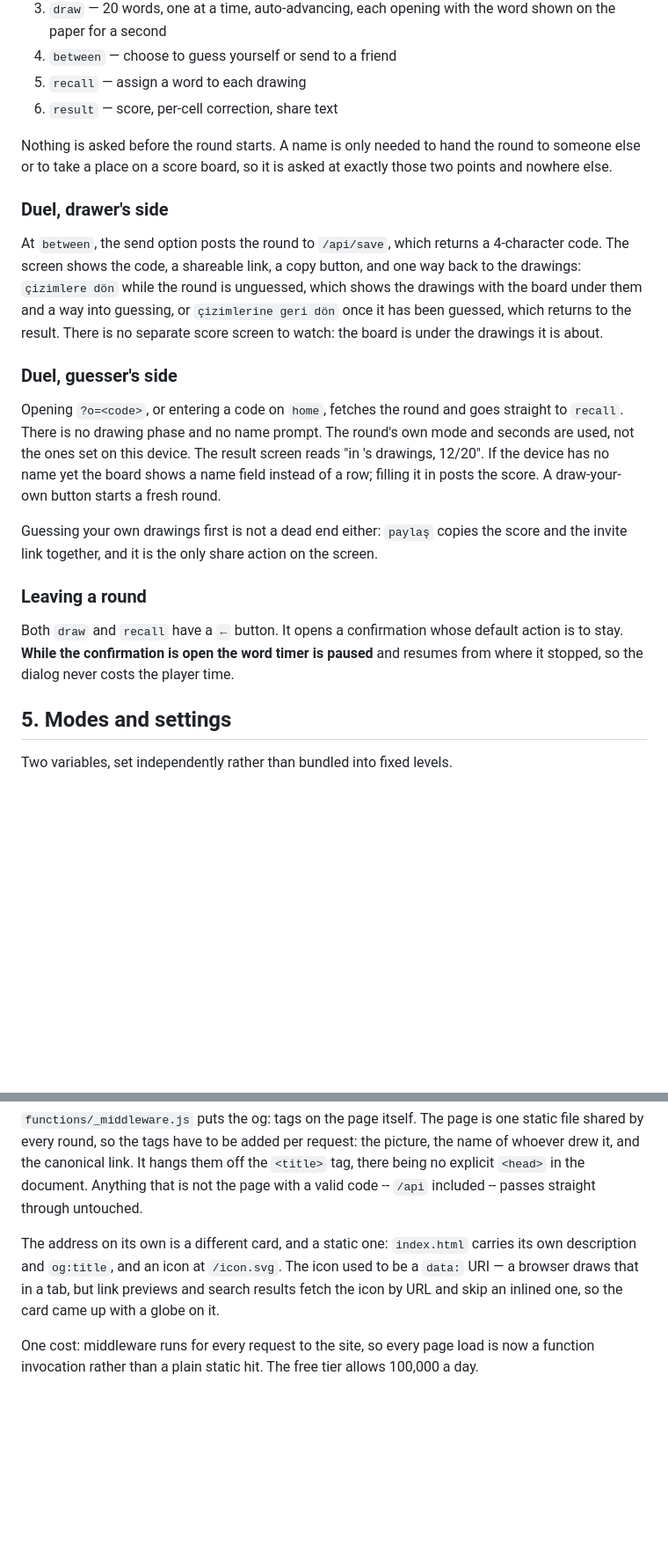
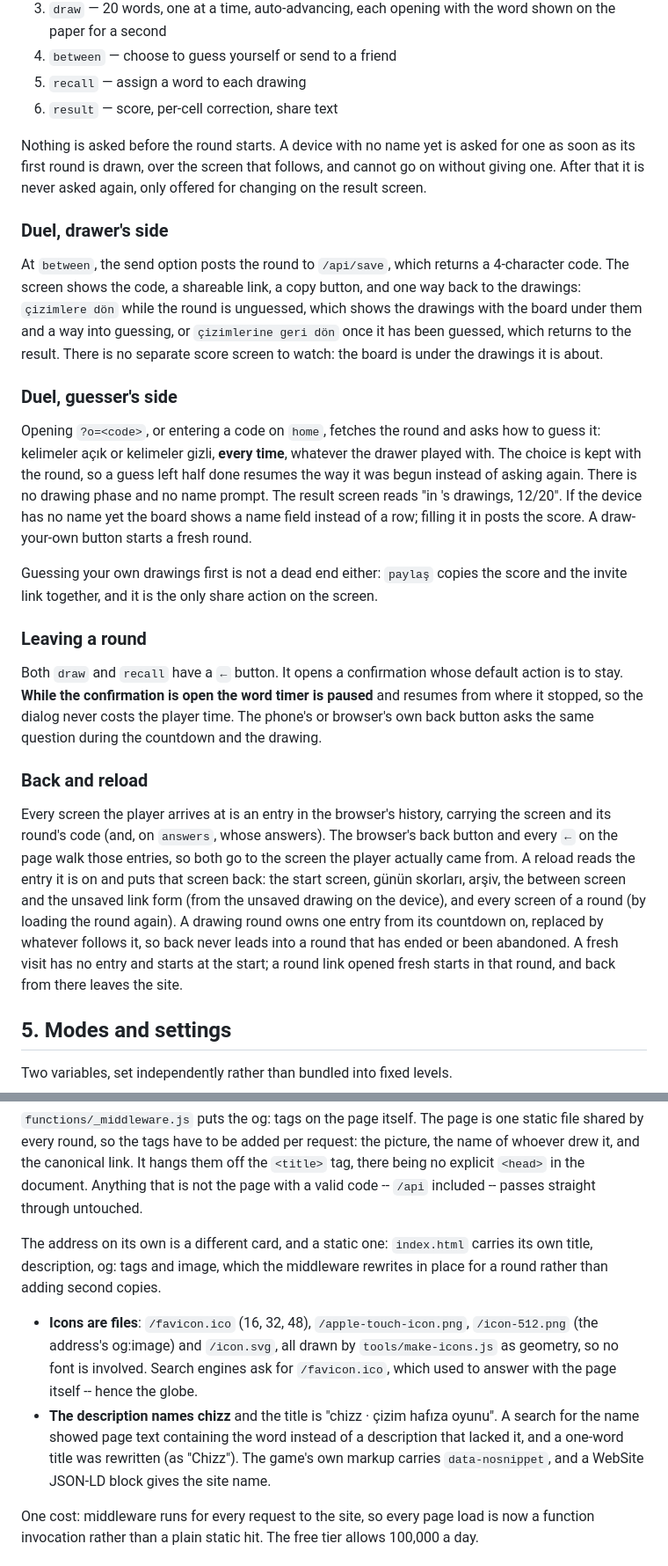
Before and after one commit to b454k/chizz, a Markdown page: docs/SPEC.md, 2 parts joined by grey strips. Shown at 88% size. Drawn GitHub-style; blank space fills up the shorter version.

```diff
--- a/docs/SPEC.md
+++ b/docs/SPEC.md
@@ -75,9 +78,10 @@ guessing, and `#timeAsk` before the first unlimited round of the day.
 5. `recall` — assign a word to each drawing
 6. `result` — score, per-cell correction, share text
 
-Nothing is asked before the round starts. A name is only needed to hand the round
-to someone else or to take a place on a score board, so it is asked at exactly
-those two points and nowhere else.
+Nothing is asked before the round starts. A device with no name yet is asked for one
+as soon as its first round is drawn, over the screen that follows, and cannot go on
+without giving one. After that it is never asked again, only offered for changing on
+the result screen.
 
 ### Duel, drawer's side
 
@@ -90,9 +94,10 @@ screen to watch: the board is under the drawings it is about.
 
 ### Duel, guesser's side
 
-Opening `?o=<code>`, or entering a code on `home`, fetches the round and goes
-straight to `recall`. There is no drawing phase and no name prompt. The round's own
-mode and seconds are used, not the ones set on this device. The result screen reads
+Opening `?o=<code>`, or entering a code on `home`, fetches the round and asks how to
+guess it: kelimeler açık or kelimeler gizli, **every time**, whatever the drawer played
+with. The choice is kept with the round, so a guess left half done resumes the way it
+was begun instead of asking again. There is no drawing phase and no name prompt. The result screen reads
 "in <drawer>'s drawings, 12/20". If the device has no name yet the board shows a
 name field instead of a row; filling it in posts the score. A draw-your-own button
 starts a fresh round.
@@ -105,7 +110,21 @@ and the invite link together, and it is the only share action on the screen.
 Both `draw` and `recall` have a `←` button. It opens a confirmation whose default
 action is to stay. **While the confirmation is
 open the word timer is paused** and resumes from where it stopped, so the dialog never
-costs the player time.
+costs the player time. The phone's or browser's own back button asks the same question
+during the countdown and the drawing.
+
+### Back and reload
+
+Every screen the player arrives at is an entry in the browser's history, carrying the
+screen and its round's code (and, on `answers`, whose answers). The browser's back
+button and every `←` on the page walk those entries, so both go to the screen the
+player actually came from. A reload reads the entry it is on and puts that screen back:
+the start screen, günün skorları, arşiv, the between screen and the unsaved link form
+(from the unsaved drawing on the device), and every screen of a round (by loading the
+round again). A drawing round owns one entry from its countdown on, replaced by whatever
+follows it, so back never leads into a round that has ended or been abandoned. A fresh
+visit has no entry and starts at the start; a round link opened fresh starts in that
+round, and back from there leaves the site.
 
 ## 5. Modes and settings
 
@@ -474,9 +507,17 @@ there being no explicit `<head>` in the document. Anything that is not the page
 valid code -- `/api` included -- passes straight through untouched.
 
 The address on its own is a different card, and a static one: `index.html` carries its
-own description and `og:title`, and an icon at `/icon.svg`. The icon used to be a
-`data:` URI — a browser draws that in a tab, but link previews and search results fetch
-the icon by URL and skip an inlined one, so the card came up with a globe on it.
+own title, description, og: tags and image, which the middleware rewrites in place for a
+round rather than adding second copies.
+
+- **Icons are files**: `/favicon.ico` (16, 32, 48), `/apple-touch-icon.png`,
+  `/icon-512.png` (the address's og:image) and `/icon.svg`, all drawn by
+  `tools/make-icons.js` as geometry, so no font is involved. Search engines ask for
+  `/favicon.ico`, which used to answer with the page itself -- hence the globe.
+- **The description names chizz** and the title is "chizz · çizim hafıza oyunu". A search
+  for the name showed page text containing the word instead of a description that lacked
+  it, and a one-word title was rewritten (as "Chizz"). The game's own markup carries
+  `data-nosnippet`, and a WebSite JSON-LD block gives the site name.
 
 One cost: middleware runs for every request to the site, so every page load is now a
 function invocation rather than a plain static hit. The free tier allows 100,000 a day.
```
Also changed, not shown: other parts of docs/SPEC.md (+27 -10 lines), docs/CHANGELOG.md (+45 -0 lines), public/apple-touch-icon.png (added), public/icon-512.png (added), 6 other files.
